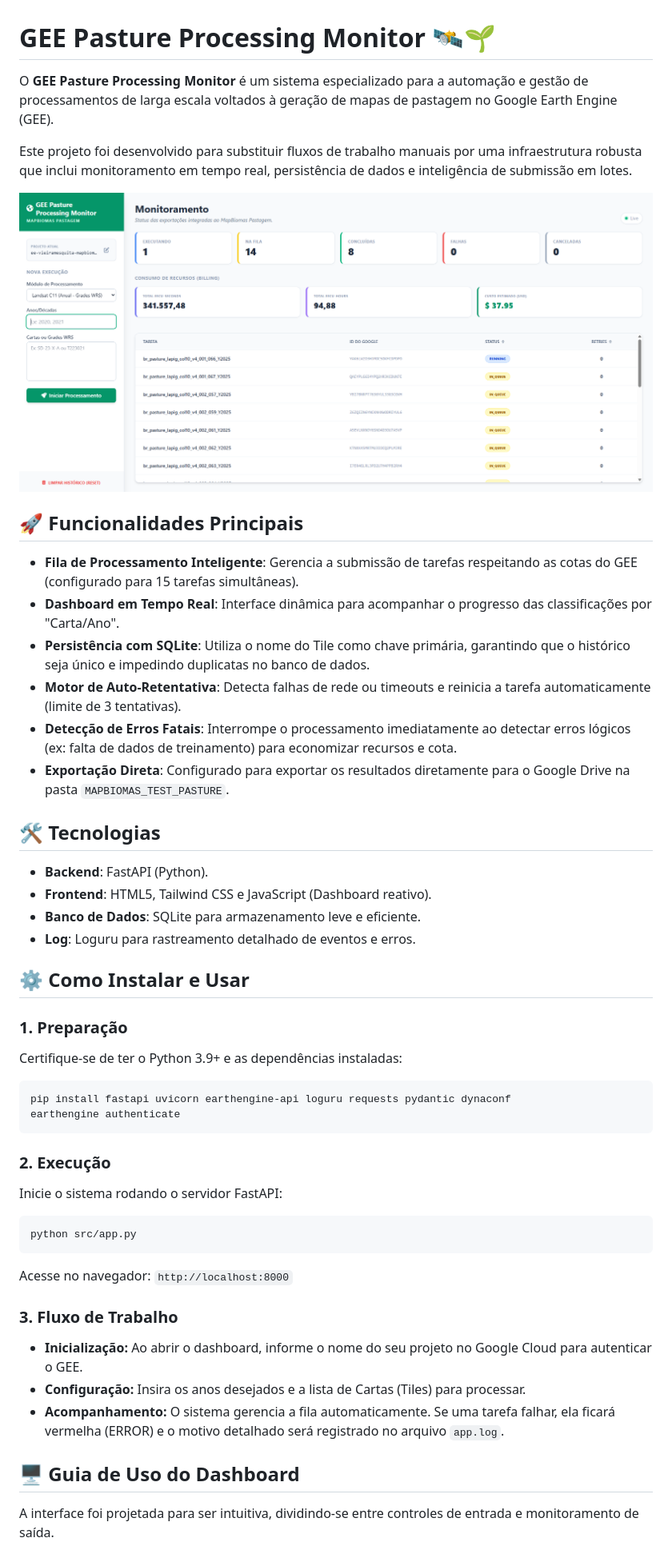
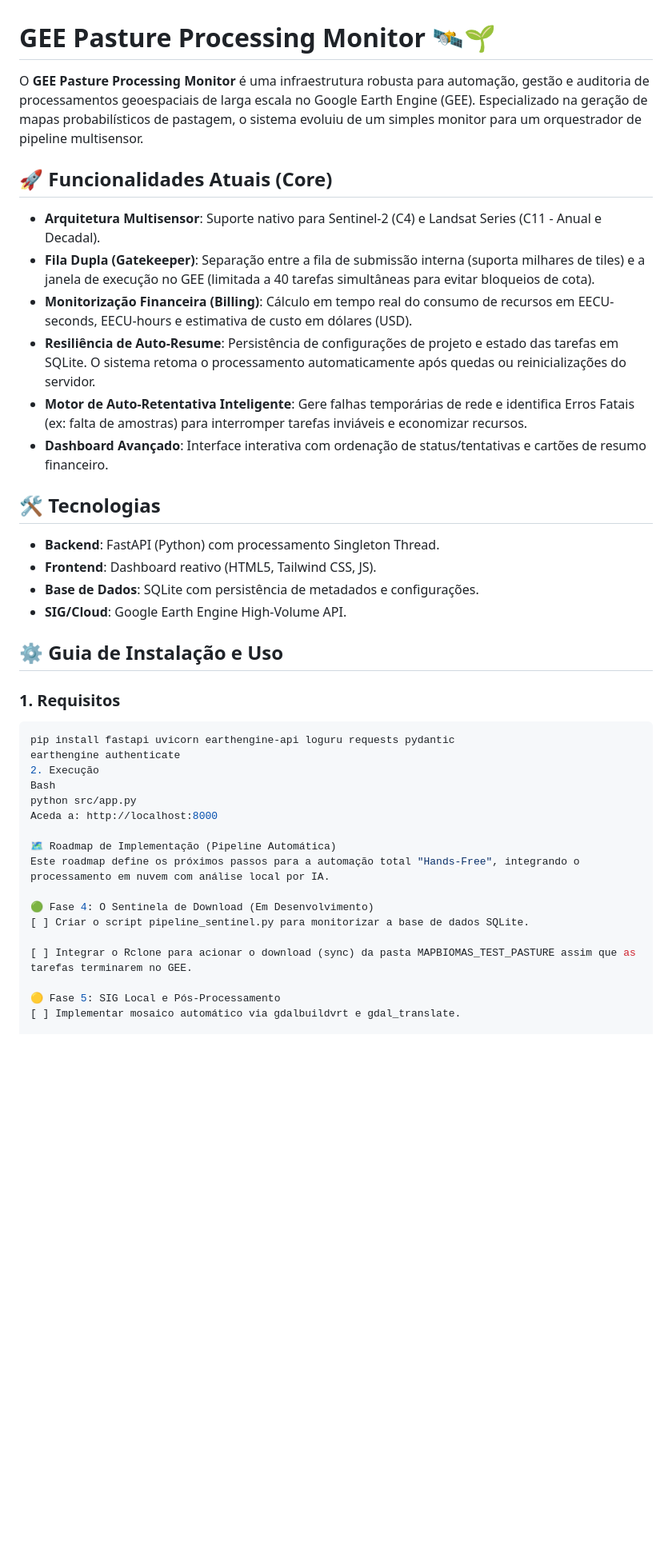
Before and after one commit to vieiramesquita/gee_pasture_processing_manager, a Markdown page: README.md, the part around one of its changes. Shown at 80% size. GitHub-like rendering; blank space fills up the shorter version.

Commit message:
Revise README with updated project details and features
Updated project description and features in README.

````diff
--- a/README.md
+++ b/README.md
@@ -1,49 +1,42 @@
 # GEE Pasture Processing Monitor 🛰️🌱
 
-O **GEE Pasture Processing Monitor** é um sistema especializado para a automação e gestão de processamentos de larga escala voltados à geração de mapas de pastagem no Google Earth Engine (GEE).
+O **GEE Pasture Processing Monitor** é uma infraestrutura robusta para automação, gestão e auditoria de processamentos geoespaciais de larga escala no Google Earth Engine (GEE). Especializado na geração de mapas probabilísticos de pastagem, o sistema evoluiu de um simples monitor para um orquestrador de pipeline multisensor.
 
-Este projeto foi desenvolvido para substituir fluxos de trabalho manuais por uma infraestrutura robusta que inclui monitoramento em tempo real, persistência de dados e inteligência de submissão em lotes.
+## 🚀 Funcionalidades Atuais (Core)
 
-![Alt text](fig/print.png)
-
-## 🚀 Funcionalidades Principais
-
-* **Fila de Processamento Inteligente**: Gerencia a submissão de tarefas respeitando as cotas do GEE (configurado para 15 tarefas simultâneas).
-* **Dashboard em Tempo Real**: Interface dinâmica para acompanhar o progresso das classificações por "Carta/Ano".
-* **Persistência com SQLite**: Utiliza o nome do Tile como chave primária, garantindo que o histórico seja único e impedindo duplicatas no banco de dados.
-* **Motor de Auto-Retentativa**: Detecta falhas de rede ou timeouts e reinicia a tarefa automaticamente (limite de 3 tentativas).
-* **Detecção de Erros Fatais**: Interrompe o processamento imediatamente ao detectar erros lógicos (ex: falta de dados de treinamento) para economizar recursos e cota.
-* **Exportação Direta**: Configurado para exportar os resultados diretamente para o Google Drive na pasta `MAPBIOMAS_TEST_PASTURE`.
+* **Arquitetura Multisensor**: Suporte nativo para Sentinel-2 (C4) e Landsat Series (C11 - Anual e Decadal).
+* **Fila Dupla (Gatekeeper)**: Separação entre a fila de submissão interna (suporta milhares de tiles) e a janela de execução no GEE (limitada a 40 tarefas simultâneas para evitar bloqueios de cota).
+* **Monitorização Financeira (Billing)**: Cálculo em tempo real do consumo de recursos em EECU-seconds, EECU-hours e estimativa de custo em dólares (USD).
+* **Resiliência de Auto-Resume**: Persistência de configurações de projeto e estado das tarefas em SQLite. O sistema retoma o processamento automaticamente após quedas ou reinicializações do servidor.
+* **Motor de Auto-Retentativa Inteligente**: Gere falhas temporárias de rede e identifica Erros Fatais (ex: falta de amostras) para interromper tarefas inviáveis e economizar recursos.
+* **Dashboard Avançado**: Interface interativa com ordenação de status/tentativas e cartões de resumo financeiro.
 
 ## 🛠️ Tecnologias
 
-* **Backend**: FastAPI (Python).
-* **Frontend**: HTML5, Tailwind CSS e JavaScript (Dashboard reativo).
-* **Banco de Dados**: SQLite para armazenamento leve e eficiente.
-* **Log**: Loguru para rastreamento detalhado de eventos e erros.
+* **Backend**: FastAPI (Python) com processamento Singleton Thread.
+* **Frontend**: Dashboard reativo (HTML5, Tailwind CSS, JS).
+* **Base de Dados**: SQLite com persistência de metadados e configurações.
+* **SIG/Cloud**: Google Earth Engine High-Volume API.
 
-## ⚙️ Como Instalar e Usar
+## ⚙️ Guia de Instalação e Uso
 
-### 1. Preparação
-Certifique-se de ter o Python 3.9+ e as dependências instaladas:
+### 1. Requisitos
 ```bash
-pip install fastapi uvicorn earthengine-api loguru requests pydantic dynaconf
+pip install fastapi uvicorn earthengine-api loguru requests pydantic
 earthengine authenticate
-```
+2. Execução
+Bash
+python src/app.py
+Aceda a: http://localhost:8000
 
-### 2. Execução
-Inicie o sistema rodando o servidor FastAPI:
+🗺️ Roadmap de Implementação (Pipeline Automática)
+Este roadmap define os próximos passos para a automação total "Hands-Free", integrando o processamento em nuvem com análise local por IA.
 
-```bash
-python src/app.py
-```
-Acesse no navegador: `http://localhost:8000`
+🟢 Fase 4: O Sentinela de Download (Em Desenvolvimento)
+[ ] Criar o script pipeline_sentinel.py para monitorizar a base de dados SQLite.
 
-### 3. Fluxo de Trabalho
-- **Inicialização:** Ao abrir o dashboard, informe o nome do seu projeto no Google Cloud para autenticar o GEE.
-- **Configuração:** Insira os anos desejados e a lista de Cartas (Tiles) para processar.
-- **Acompanhamento:** O sistema gerencia a fila automaticamente. Se uma tarefa falhar, ela ficará vermelha (ERROR) e o motivo detalhado será registrado no arquivo `app.log`.
+[ ] Integrar o Rclone para acionar o download (sync) da pasta MAPBIOMAS_TEST_PASTURE assim que as tarefas terminarem no GEE.
 
-## 🖥️ Guia de Uso do Dashboard
-A interface foi projetada para ser intuitiva, dividindo-se entre controles de entrada e monitoramento de saída.
+🟡 Fase 5: SIG Local e Pós-Processamento
+[ ] Implementar mosaico automático via gdalbuildvrt e gdal_translate.
 
````
Also changed, not shown: other parts of README.md (+24 -26 lines).
